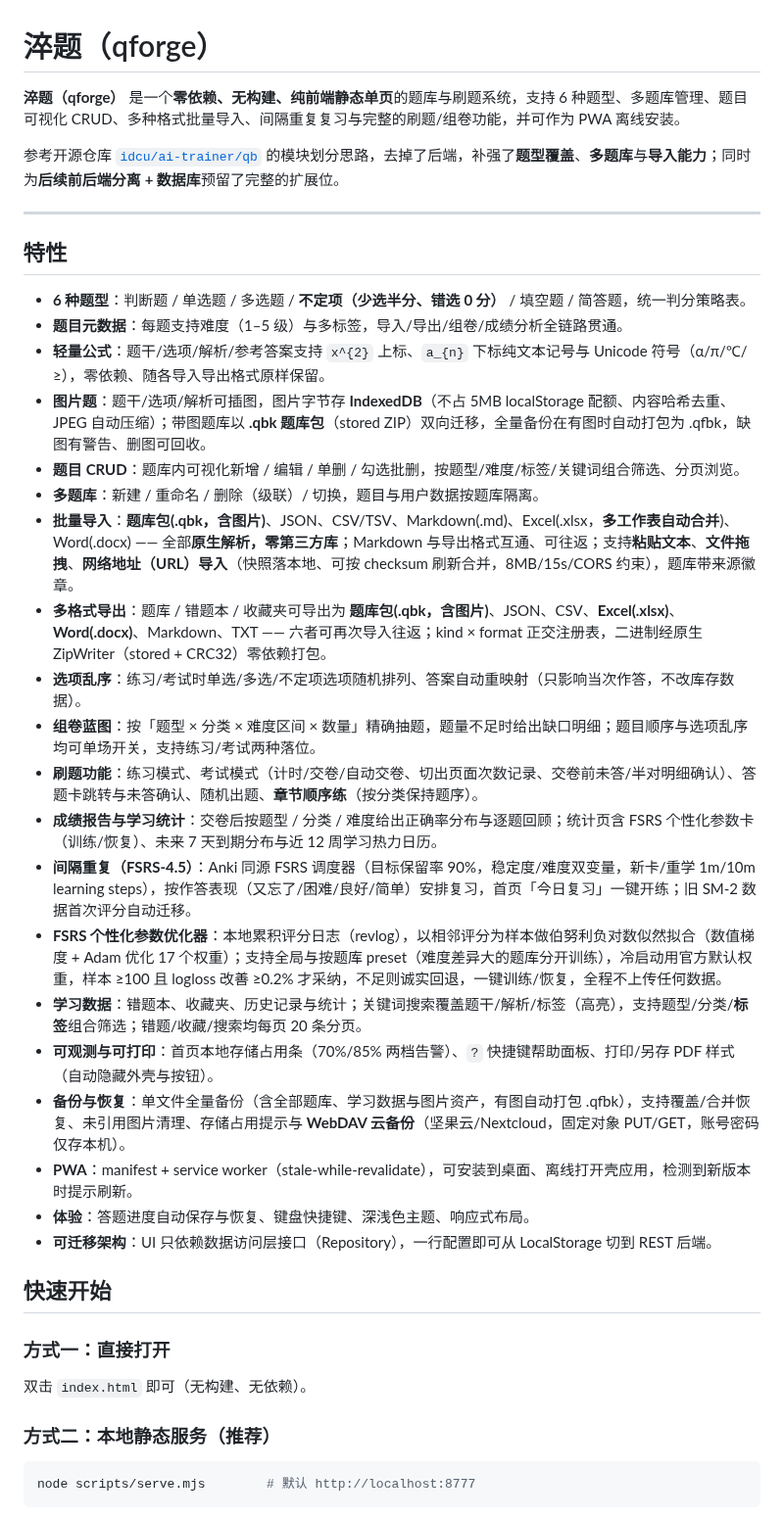
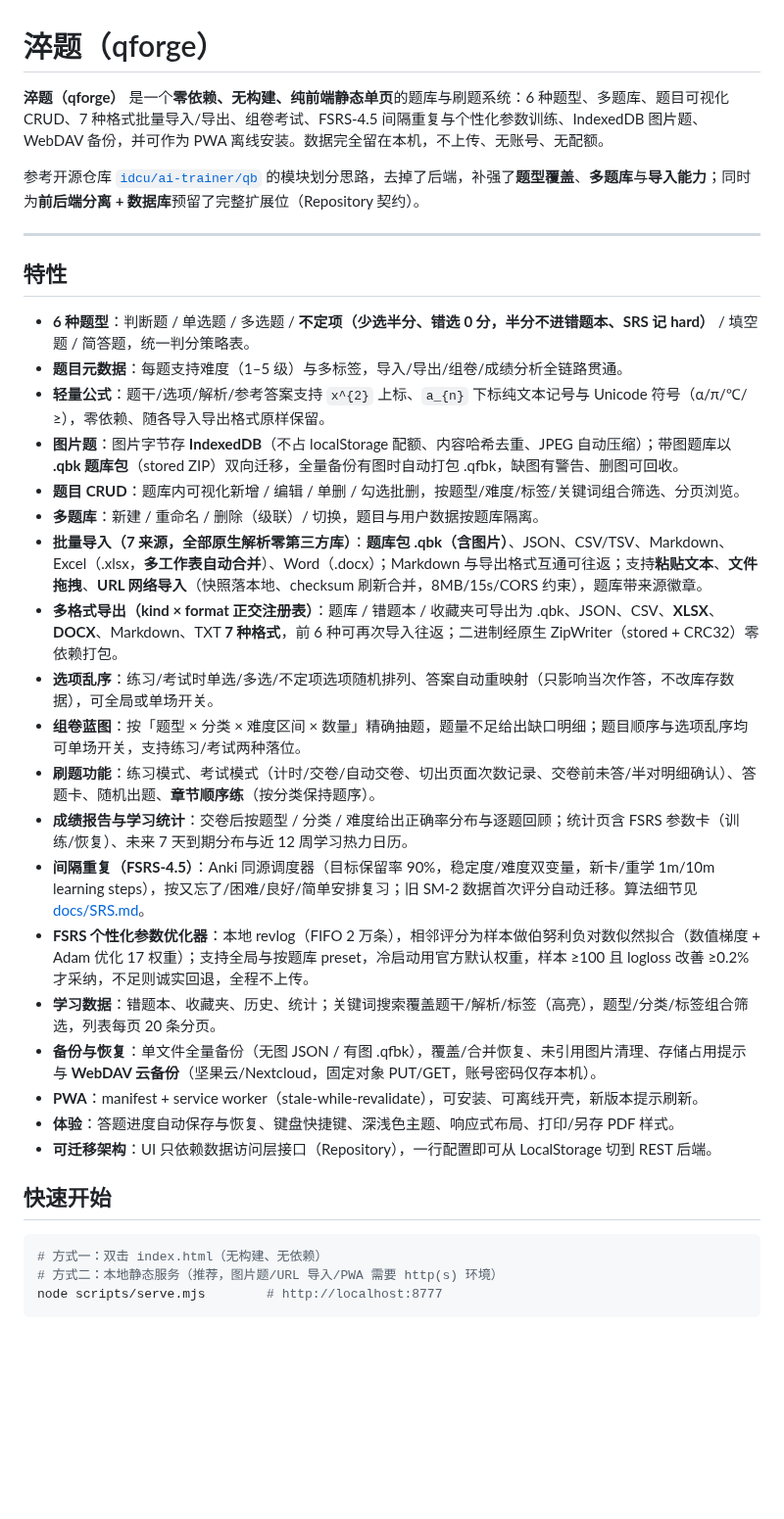
Before and after one commit to idcu/qforge, a Markdown page: README.md, the part around one of its changes. Shown at 98% size. GitHub-like rendering; blank space fills up the shorter version.

````diff
--- a/README.md
+++ b/README.md
@@ -1,41 +1,38 @@
 # 淬题（qforge）
 
-**淬题（qforge）** 是一个**零依赖、无构建、纯前端静态单页**的题库与刷题系统，支持 6 种题型、多题库管理、题目可视化 CRUD、多种格式批量导入、间隔重复复习与完整的刷题/组卷功能，并可作为 PWA 离线安装。
+**淬题（qforge）** 是一个**零依赖、无构建、纯前端静态单页**的题库与刷题系统：6 种题型、多题库、题目可视化 CRUD、7 种格式批量导入/导出、组卷考试、FSRS-4.5 间隔重复与个性化参数训练、IndexedDB 图片题、WebDAV 备份，并可作为 PWA 离线安装。数据完全留在本机，不上传、无账号、无配额。
 
-参考开源仓库 [`idcu/ai-trainer/qb`](https://gitee.com/idcu/ai-trainer/tree/master/qb) 的模块划分思路，去掉了后端，补强了**题型覆盖**、**多题库**与**导入能力**；同时为**后续前后端分离 + 数据库**预留了完整的扩展位。
+参考开源仓库 [`idcu/ai-trainer/qb`](https://gitee.com/idcu/ai-trainer/tree/master/qb) 的模块划分思路，去掉了后端，补强了**题型覆盖**、**多题库**与**导入能力**；同时为**前后端分离 + 数据库**预留了完整扩展位（Repository 契约）。
 
 ---
 
 ## 特性
 
-- **6 种题型**：判断题 / 单选题 / 多选题 / **不定项（少选半分、错选 0 分）** / 填空题 / 简答题，统一判分策略表。
+- **6 种题型**：判断题 / 单选题 / 多选题 / **不定项（少选半分、错选 0 分，半分不进错题本、SRS 记 hard）** / 填空题 / 简答题，统一判分策略表。
 - **题目元数据**：每题支持难度（1–5 级）与多标签，导入/导出/组卷/成绩分析全链路贯通。
 - **轻量公式**：题干/选项/解析/参考答案支持 `x^{2}` 上标、`a_{n}` 下标纯文本记号与 Unicode 符号（α/π/℃/≥），零依赖、随各导入导出格式原样保留。
-- **图片题**：题干/选项/解析可插图，图片字节存 **IndexedDB**（不占 5MB localStorage 配额、内容哈希去重、JPEG 自动压缩）；带图题库以 **.qbk 题库包**（stored ZIP）双向迁移，全量备份在有图时自动打包为 .qfbk，缺图有警告、删图可回收。
+- **图片题**：图片字节存 **IndexedDB**（不占 localStorage 配额、内容哈希去重、JPEG 自动压缩）；带图题库以 **.qbk 题库包**（stored ZIP）双向迁移，全量备份有图时自动打包 .qfbk，缺图有警告、删图可回收。
 - **题目 CRUD**：题库内可视化新增 / 编辑 / 单删 / 勾选批删，按题型/难度/标签/关键词组合筛选、分页浏览。
 - **多题库**：新建 / 重命名 / 删除（级联）/ 切换，题目与用户数据按题库隔离。
-- **批量导入**：**题库包(.qbk，含图片)**、JSON、CSV/TSV、Markdown(.md)、Excel(.xlsx，**多工作表自动合并**)、Word(.docx) —— 全部**原生解析，零第三方库**；Markdown 与导出格式互通、可往返；支持**粘贴文本**、**文件拖拽**、**网络地址（URL）导入**（快照落本地、可按 checksum 刷新合并，8MB/15s/CORS 约束），题库带来源徽章。
-- **多格式导出**：题库 / 错题本 / 收藏夹可导出为 **题库包(.qbk，含图片)**、JSON、CSV、**Excel(.xlsx)**、**Word(.docx)**、Markdown、TXT —— 六者可再次导入往返；kind × format 正交注册表，二进制经原生 ZipWriter（stored + CRC32）零依赖打包。
-- **选项乱序**：练习/考试时单选/多选/不定项选项随机排列、答案自动重映射（只影响当次作答，不改库存数据）。
-- **组卷蓝图**：按「题型 × 分类 × 难度区间 × 数量」精确抽题，题量不足时给出缺口明细；题目顺序与选项乱序均可单场开关，支持练习/考试两种落位。
-- **刷题功能**：练习模式、考试模式（计时/交卷/自动交卷、切出页面次数记录、交卷前未答/半对明细确认）、答题卡跳转与未答确认、随机出题、**章节顺序练**（按分类保持题序）。
-- **成绩报告与学习统计**：交卷后按题型 / 分类 / 难度给出正确率分布与逐题回顾；统计页含 FSRS 个性化参数卡（训练/恢复）、未来 7 天到期分布与近 12 周学习热力日历。
-- **间隔重复（FSRS-4.5）**：Anki 同源 FSRS 调度器（目标保留率 90%，稳定度/难度双变量，新卡/重学 1m/10m learning steps），按作答表现（又忘了/困难/良好/简单）安排复习，首页「今日复习」一键开练；旧 SM-2 数据首次评分自动迁移。
-- **FSRS 个性化参数优化器**：本地累积评分日志（revlog），以相邻评分为样本做伯努利负对数似然拟合（数值梯度 + Adam 优化 17 个权重）；支持全局与按题库 preset（难度差异大的题库分开训练），冷启动用官方默认权重，样本 ≥100 且 logloss 改善 ≥0.2% 才采纳，不足则诚实回退，一键训练/恢复，全程不上传任何数据。
-- **学习数据**：错题本、收藏夹、历史记录与统计；关键词搜索覆盖题干/解析/标签（高亮），支持题型/分类/**标签**组合筛选；错题/收藏/搜索均每页 20 条分页。
-- **可观测与可打印**：首页本地存储占用条（70%/85% 两档告警）、`?` 快捷键帮助面板、打印/另存 PDF 样式（自动隐藏外壳与按钮）。
-- **备份与恢复**：单文件全量备份（含全部题库、学习数据与图片资产，有图自动打包 .qfbk），支持覆盖/合并恢复、未引用图片清理、存储占用提示与 **WebDAV 云备份**（坚果云/Nextcloud，固定对象 PUT/GET，账号密码仅存本机）。
-- **PWA**：manifest + service worker（stale-while-revalidate），可安装到桌面、离线打开壳应用，检测到新版本时提示刷新。
-- **体验**：答题进度自动保存与恢复、键盘快捷键、深浅色主题、响应式布局。
+- **批量导入（7 来源，全部原生解析零第三方库）**：**题库包 .qbk（含图片）**、JSON、CSV/TSV、Markdown、Excel（.xlsx，**多工作表自动合并**）、Word（.docx）；Markdown 与导出格式互通可往返；支持**粘贴文本**、**文件拖拽**、**URL 网络导入**（快照落本地、checksum 刷新合并，8MB/15s/CORS 约束），题库带来源徽章。
+- **多格式导出（kind × format 正交注册表）**：题库 / 错题本 / 收藏夹可导出为 .qbk、JSON、CSV、**XLSX**、**DOCX**、Markdown、TXT **7 种格式**，前 6 种可再次导入往返；二进制经原生 ZipWriter（stored + CRC32）零依赖打包。
+- **选项乱序**：练习/考试时单选/多选/不定项选项随机排列、答案自动重映射（只影响当次作答，不改库存数据），可全局或单场开关。
+- **组卷蓝图**：按「题型 × 分类 × 难度区间 × 数量」精确抽题，题量不足给出缺口明细；题目顺序与选项乱序均可单场开关，支持练习/考试两种落位。
+- **刷题功能**：练习模式、考试模式（计时/交卷/自动交卷、切出页面次数记录、交卷前未答/半对明细确认）、答题卡、随机出题、**章节顺序练**（按分类保持题序）。
+- **成绩报告与学习统计**：交卷后按题型 / 分类 / 难度给出正确率分布与逐题回顾；统计页含 FSRS 参数卡（训练/恢复）、未来 7 天到期分布与近 12 周学习热力日历。
+- **间隔重复（FSRS-4.5）**：Anki 同源调度器（目标保留率 90%，稳定度/难度双变量，新卡/重学 1m/10m learning steps），按又忘了/困难/良好/简单安排复习；旧 SM-2 数据首次评分自动迁移。算法细节见 [docs/SRS.md](docs/SRS.md)。
+- **FSRS 个性化参数优化器**：本地 revlog（FIFO 2 万条），相邻评分为样本做伯努利负对数似然拟合（数值梯度 + Adam 优化 17 权重）；支持全局与按题库 preset，冷启动用官方默认权重，样本 ≥100 且 logloss 改善 ≥0.2% 才采纳，不足则诚实回退，全程不上传。
+- **学习数据**：错题本、收藏夹、历史、统计；关键词搜索覆盖题干/解析/标签（高亮），题型/分类/标签组合筛选，列表每页 20 条分页。
+- **备份与恢复**：单文件全量备份（无图 JSON / 有图 .qfbk），覆盖/合并恢复、未引用图片清理、存储占用提示与 **WebDAV 云备份**（坚果云/Nextcloud，固定对象 PUT/GET，账号密码仅存本机）。
+- **PWA**：manifest + service worker（stale-while-revalidate），可安装、可离线开壳，新版本提示刷新。
+- **体验**：答题进度自动保存与恢复、键盘快捷键、深浅色主题、响应式布局、打印/另存 PDF 样式。
 - **可迁移架构**：UI 只依赖数据访问层接口（Repository），一行配置即可从 LocalStorage 切到 REST 后端。
 
 ## 快速开始
 
-### 方式一：直接打开
-双击 `index.html` 即可（无构建、无依赖）。
-
-### 方式二：本地静态服务（推荐）
 ```bash
-node scripts/serve.mjs        # 默认 http://localhost:8777
+# 方式一：双击 index.html（无构建、无依赖）
+# 方式二：本地静态服务（推荐，图片题/URL 导入/PWA 需要 http(s) 环境）
+node scripts/serve.mjs        # http://localhost:8777
 ```
 
````
Also changed, not shown: other parts of README.md (+46 -83 lines), docs/DEVELOPMENT.md (added, +125 -0 lines).
